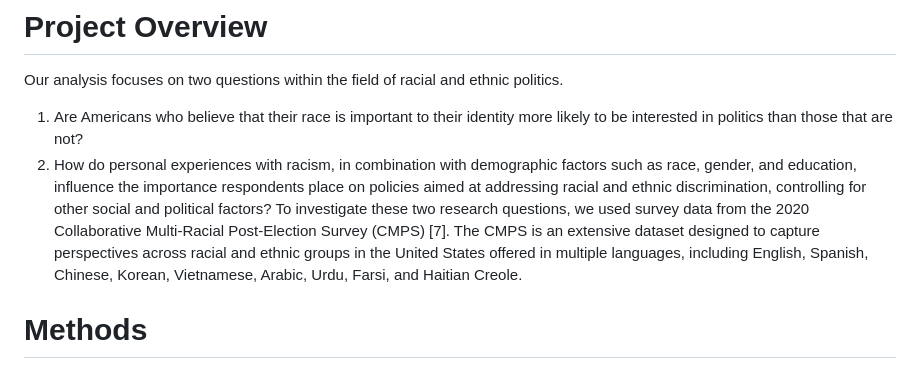
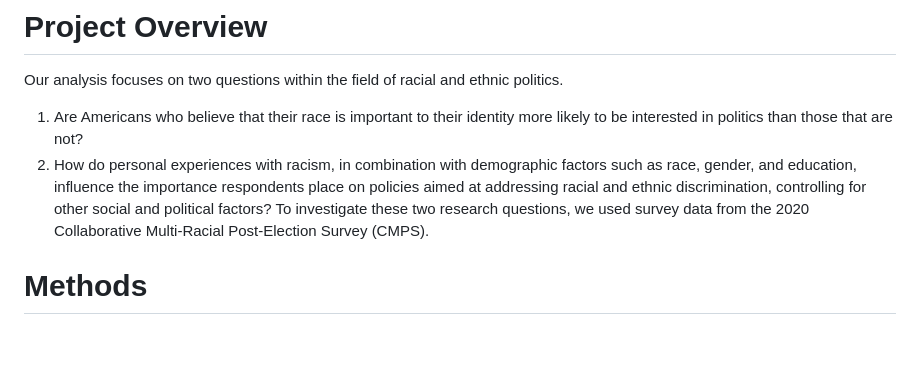
Before and after one commit to PeterdeGuzman/IDS702StatsFinal, a Markdown page: README.md, the part around the change. GitHub-like rendering; blank space fills up the shorter version.

```diff
--- a/README.md
+++ b/README.md
@@ -8,10 +8,7 @@ as race, gender, and education, influence the importance respondents place on po
 aimed at addressing racial and ethnic discrimination, controlling for other social and
 political factors?
 To investigate these two research questions, we used survey data from the 2020 Collaborative
-Multi-Racial Post-Election Survey (CMPS) [7]. The CMPS is an extensive dataset designed
-to capture perspectives across racial and ethnic groups in the United States offered in multiple
-languages, including English, Spanish, Chinese, Korean, Vietnamese, Arabic, Urdu, Farsi, and
-Haitian Creole.
+Multi-Racial Post-Election Survey (CMPS).
 
 # Methods
 
```
